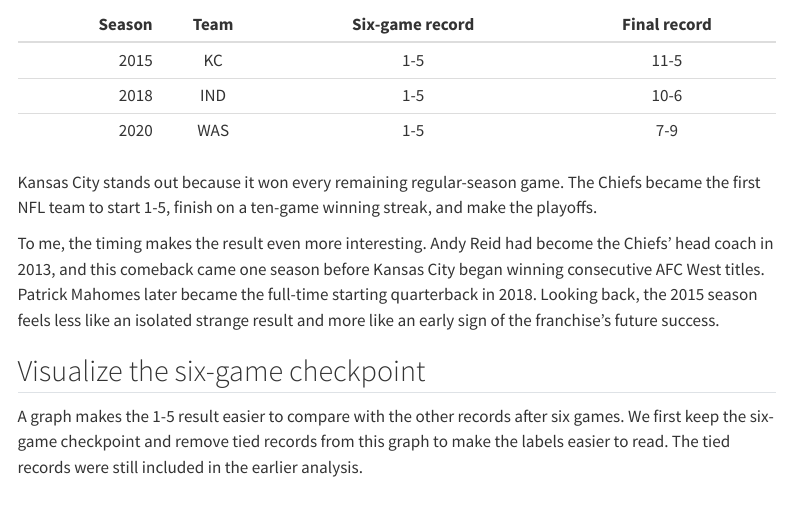
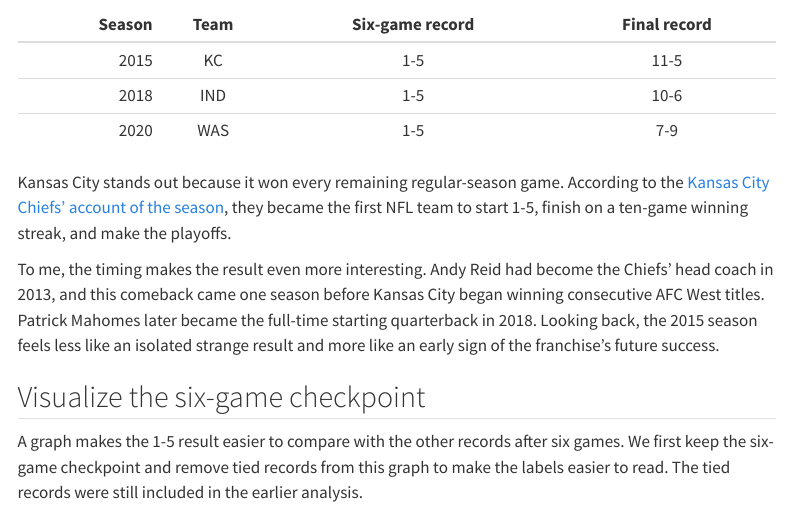
Before and after one commit to jackson-justice/stat386-blog, a Quarto document (tutorial.qmd): the page in a window 1100 px wide, from 3840 px down. Rendered offline with R 4.5, knitr and Pandoc in place of Quarto, with nearby package versions; menus at the side of the page are left out.

Commit message:
add link to the chiefs 2015 season info

```diff
--- a/tutorial.qmd
+++ b/tutorial.qmd
@@ -145,7 +145,7 @@ one_five_teams.sort_values("season")
 |   2018 | IND  |       1-5       |     10-6     |
 |   2020 | WAS  |       1-5       |     7-9      |
 
-Kansas City stands out because it won every remaining regular-season game. The Chiefs became the first NFL team to start 1-5, finish on a ten-game winning streak, and make the playoffs.
+Kansas City stands out because it won every remaining regular-season game. According to the [Kansas City Chiefs' account of the season](https://www.chiefs.com/news/andy-reid-named-101-awards-afc-coach-of-the-year-16897771), they became the first NFL team to start 1-5, finish on a ten-game winning streak, and make the playoffs.
 
 To me, the timing makes the result even more interesting. Andy Reid had become the Chiefs' head coach in 2013, and this comeback came one season before Kansas City began winning consecutive AFC West titles. Patrick Mahomes later became the full-time starting quarterback in 2018. Looking back, the 2015 season feels less like an isolated strange result and more like an early sign of the franchise's future success.
 
```
Also changed, not shown: docs/search.json, 1 other file.
